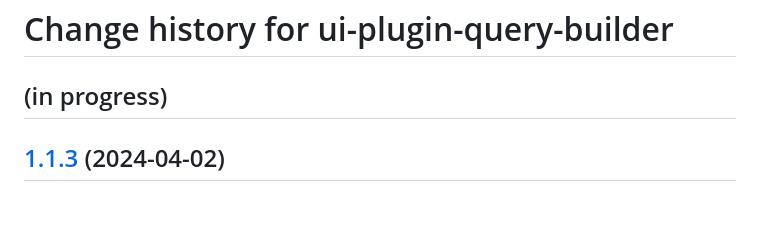
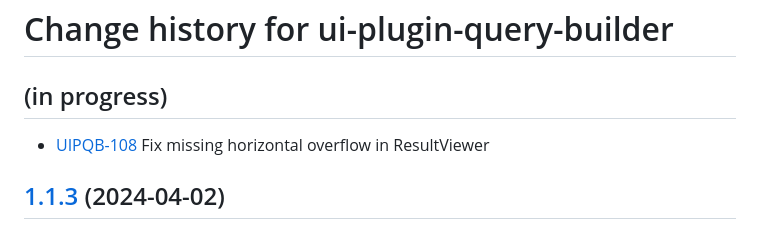
Before and after one commit to folio-org/ui-plugin-query-builder, a Markdown page: CHANGELOG.md, the part around the change. Rendered like a GitHub page; blank space fills up the shorter version.

Commit message:
Add changelog

```diff
--- a/CHANGELOG.md
+++ b/CHANGELOG.md
@@ -1,6 +1,8 @@
 # Change history for ui-plugin-query-builder
 
 ## (in progress)
+
+* [UIPQB-108](https://issues.folio.org/browse/UIPQB-108) Fix missing horizontal overflow in ResultViewer
 
 ## [1.1.3](https://github.com/folio-org/ui-plugin-query-builder/tree/v1.1.3) (2024-04-02)
 
```
